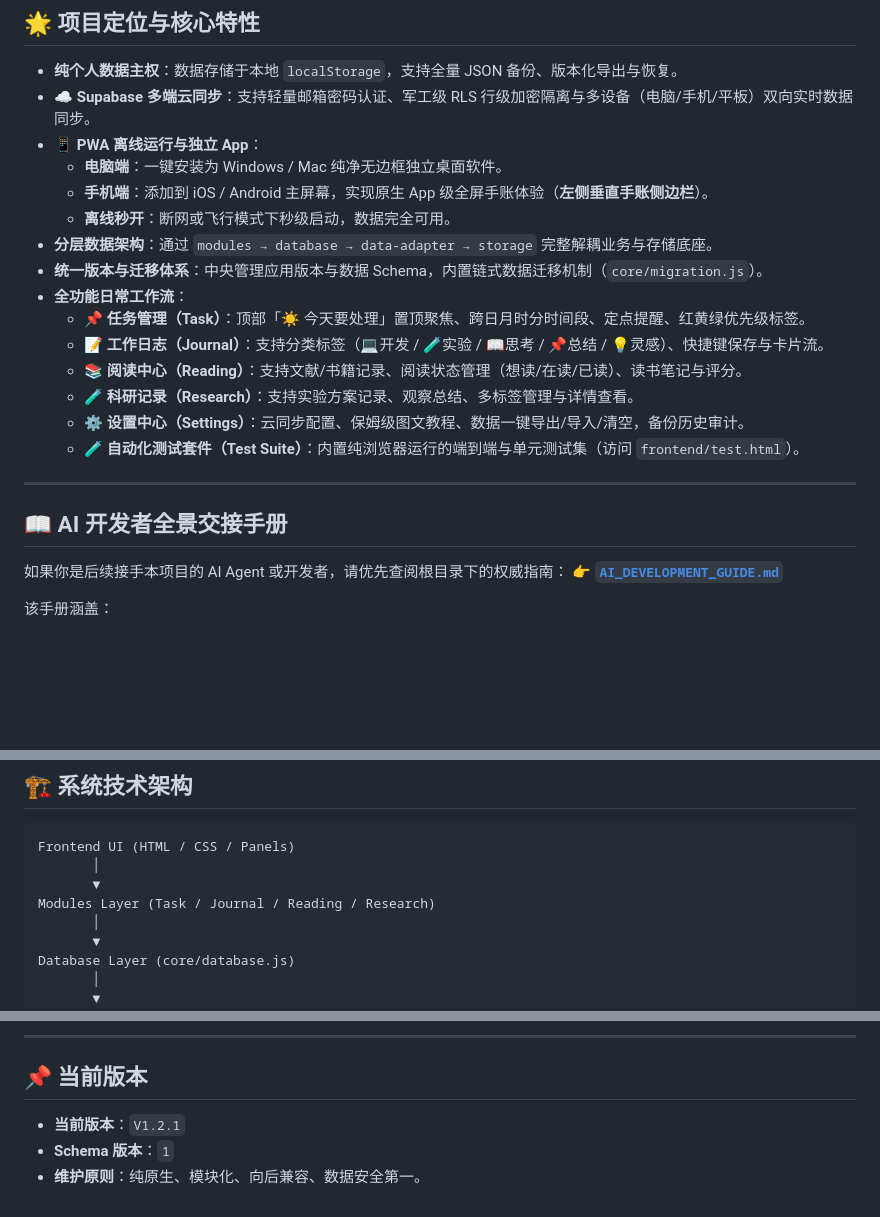
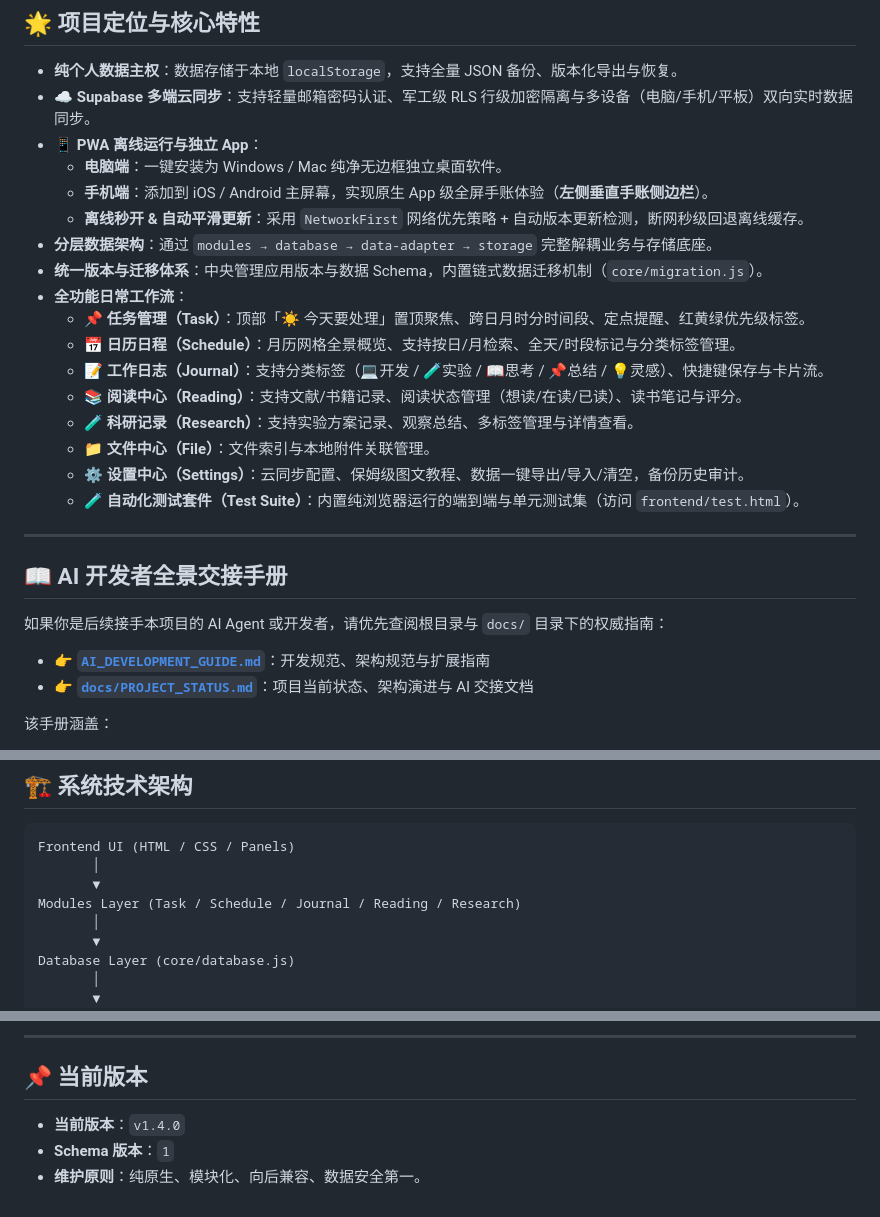
Before and after one commit to renhaow89/xiaohuhu-work-space, a Markdown page: README.md, 3 parts joined by grey strips. GitHub-like rendering; blank space fills up the shorter version.

Commit message:
docs: update project documentation and AI guide to v1.4.0

```diff
--- a/README.md
+++ b/README.md
@@ -11,14 +11,16 @@
 - **📱 PWA 离线运行与独立 App**：
   * **电脑端**：一键安装为 Windows / Mac 纯净无边框独立桌面软件。
   * **手机端**：添加到 iOS / Android 主屏幕，实现原生 App 级全屏手账体验（**左侧垂直手账侧边栏**）。
-  * **离线秒开**：断网或飞行模式下秒级启动，数据完全可用。
+  * **离线秒开 & 自动平滑更新**：采用 `NetworkFirst` 网络优先策略 + 自动版本更新检测，断网秒级回退离线缓存。
 - **分层数据架构**：通过 `modules → database → data-adapter → storage` 完整解耦业务与存储底座。
 - **统一版本与迁移体系**：中央管理应用版本与数据 Schema，内置链式数据迁移机制（`core/migration.js`）。
 - **全功能日常工作流**：
   - 📌 **任务管理（Task）**：顶部「☀️ 今天要处理」置顶聚焦、跨日月时分时间段、定点提醒、红黄绿优先级标签。
+  - 📅 **日历日程（Schedule）**：月历网格全景概览、支持按日/月检索、全天/时段标记与分类标签管理。
   - 📝 **工作日志（Journal）**：支持分类标签（💻开发 / 🧪实验 / 📖思考 / 📌总结 / 💡灵感）、快捷键保存与卡片流。
   - 📚 **阅读中心（Reading）**：支持文献/书籍记录、阅读状态管理（想读/在读/已读）、读书笔记与评分。
   - 🧪 **科研记录（Research）**：支持实验方案记录、观察总结、多标签管理与详情查看。
+  - 📁 **文件中心（File）**：文件索引与本地附件关联管理。
   - ⚙️ **设置中心（Settings）**：云同步配置、保姆级图文教程、数据一键导出/导入/清空，备份历史审计。
   - 🧪 **自动化测试套件（Test Suite）**：内置纯浏览器运行的端到端与单元测试集（访问 `frontend/test.html`）。
 
@@ -26,8 +28,9 @@
 
 ## 📖 AI 开发者全景交接手册
 
-如果你是后续接手本项目的 AI Agent 或开发者，请优先查阅根目录下的权威指南：
-👉 **[`AI_DEVELOPMENT_GUIDE.md`](AI_DEVELOPMENT_GUIDE.md)**
+如果你是后续接手本项目的 AI Agent 或开发者，请优先查阅根目录与 `docs/` 目录下的权威指南：
+- 👉 **[`AI_DEVELOPMENT_GUIDE.md`](AI_DEVELOPMENT_GUIDE.md)**：开发规范、架构规范与扩展指南
+- 👉 **[`docs/PROJECT_STATUS.md`](docs/PROJECT_STATUS.md)**：项目当前状态、架构演进与 AI 交接文档
 
 该手册涵盖：
 1. **四大开发铁律**（零构建工具、严格数据分层、统一版本源、原子 Commit 规范）。
@@ -44,7 +47,7 @@
 Frontend UI (HTML / CSS / Panels)
        │
        ▼
-Modules Layer (Task / Journal / Reading / Research)
+Modules Layer (Task / Schedule / Journal / Reading / Research)
        │
        ▼
 Database Layer (core/database.js)
@@ -71,6 +74,6 @@ Storage Layer (core/storage.js)
 
 ## 📌 当前版本
 
-- **当前版本**：`V1.2.1`
+- **当前版本**：`v1.4.0`
 - **Schema 版本**：`1`
 - **维护原则**：纯原生、模块化、向后兼容、数据安全第一。
```
Also changed, not shown: AI_DEVELOPMENT_GUIDE.md (+28 -16 lines), docs/PROJECT_STATUS.md (added, +220 -0 lines).
